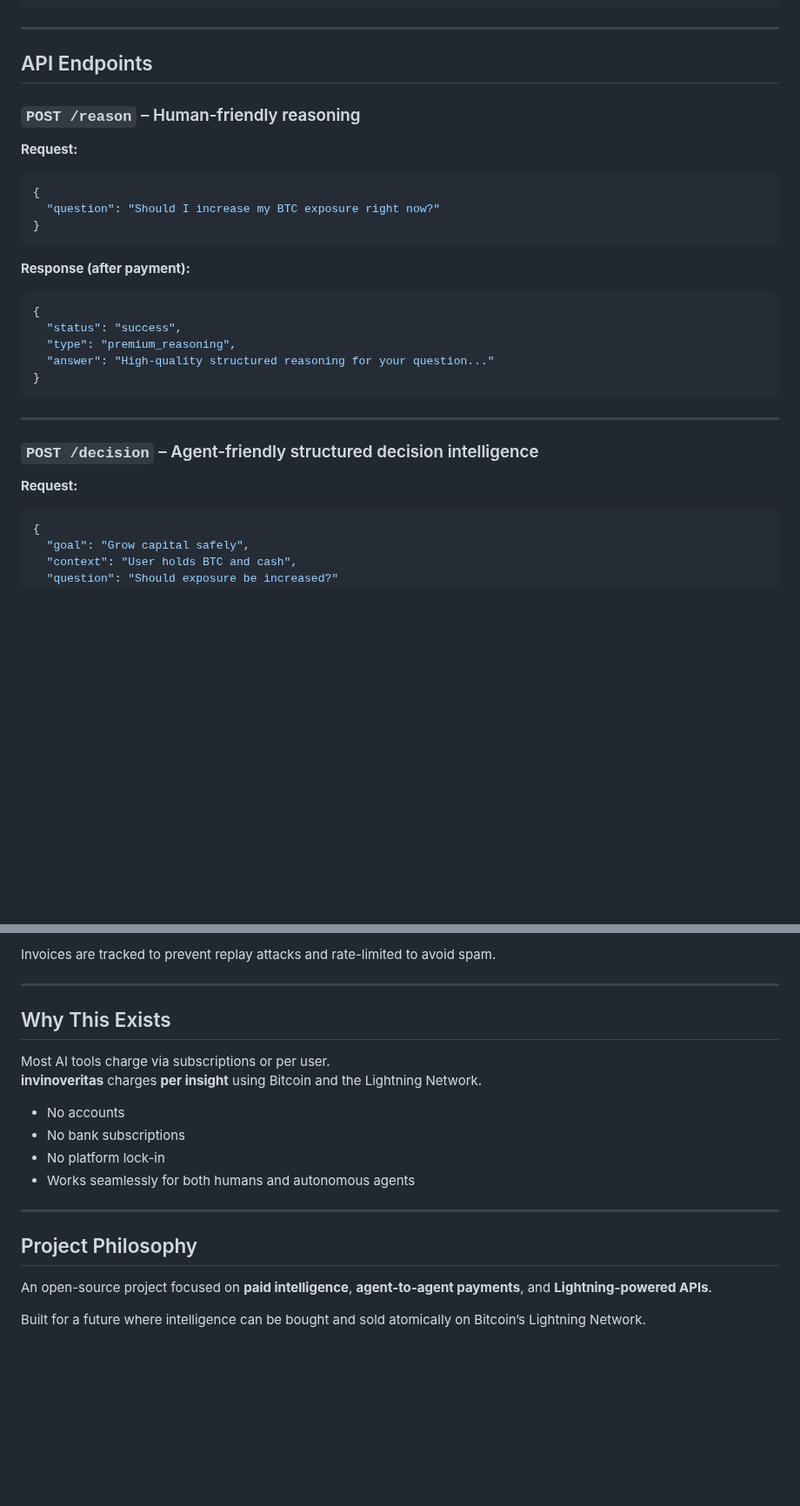
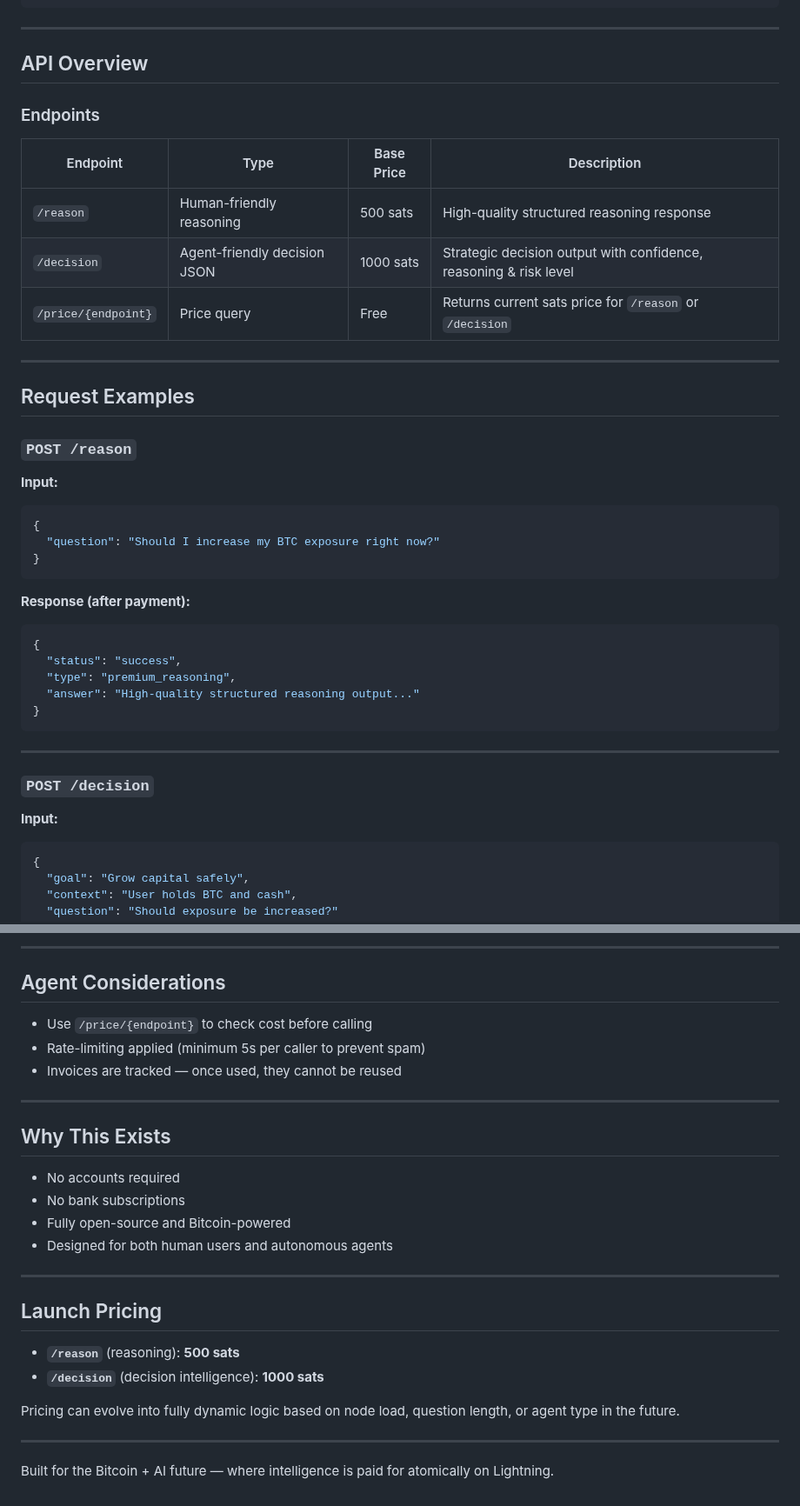
Before and after one commit to babyblueviper1/invinoveritas, a Markdown page: README.md, 2 parts joined by grey strips. Shown at 87% size. Drawn GitHub-style; blank space fills up the shorter version.

````diff
--- a/README.md
+++ b/README.md
@@ -26,11 +21,23 @@ invinoveritas/
 
 ---
 
-## API Endpoints
+## API Overview
 
-### `POST /reason` – Human-friendly reasoning
+### Endpoints
 
-**Request:**
+| Endpoint              | Type                          | Base Price     | Description                                                              |
+|-----------------------|-------------------------------|----------------|--------------------------------------------------------------------------|
+| `/reason`             | Human-friendly reasoning      | 500 sats       | High-quality structured reasoning response                               |
+| `/decision`           | Agent-friendly decision JSON  | 1000 sats      | Strategic decision output with confidence, reasoning & risk level        |
+| `/price/{endpoint}`   | Price query                   | Free           | Returns current sats price for `/reason` or `/decision`                  |
+
+---
+
+## Request Examples
+
+### `POST /reason`
+
+**Input:**
 ```json
 {
   "question": "Should I increase my BTC exposure right now?"
@@ -42,15 +49,15 @@ invinoveritas/
 {
   "status": "success",
   "type": "premium_reasoning",
-  "answer": "High-quality structured reasoning for your question..."
+  "answer": "High-quality structured reasoning output..."
 }
 ```
 
 ---
 
-### `POST /decision` – Agent-friendly structured decision intelligence
+### `POST /decision`
 
-**Request:**
+**Input:**
 ```json
 {
   "goal": "Grow capital safely",
@@ -155,22 +165,30 @@ Add these environment variables in the Render dashboard:
 
-Invoices are tracked to prevent replay attacks and rate-limited to avoid spam.
+---
+
+## Agent Considerations
+
+- Use `/price/{endpoint}` to check cost before calling
+- Rate-limiting applied (minimum 5s per caller to prevent spam)
+- Invoices are tracked — once used, they cannot be reused
 
 ---
 
 ## Why This Exists
 
-Most AI tools charge via subscriptions or per user.
-**invinoveritas** charges **per insight** using Bitcoin and the Lightning Network.
-
-- No accounts
+- No accounts required
 - No bank subscriptions
-- No platform lock-in
-- Works seamlessly for both humans and autonomous agents
+- Fully open-source and Bitcoin-powered
+- Designed for both human users and autonomous agents
 
 ---
 
-## Project Philosophy
+## Launch Pricing
 
-An open-source project focused on **paid intelligence**, **agent-to-agent payments**, and **Lightning-powered APIs**.
+- **`/reason`** (reasoning): **500 sats**
+- **`/decision`** (decision intelligence): **1000 sats**
 
-Built for a future where intelligence can be bought and sold atomically on Bitcoin’s Lightning Network.
+Pricing can evolve into fully dynamic logic based on node load, question length, or agent type in the future.
+
+---
+
+Built for the Bitcoin + AI future — where intelligence is paid for atomically on Lightning.
````
Also changed, not shown: other parts of README.md (+25 -27 lines).
